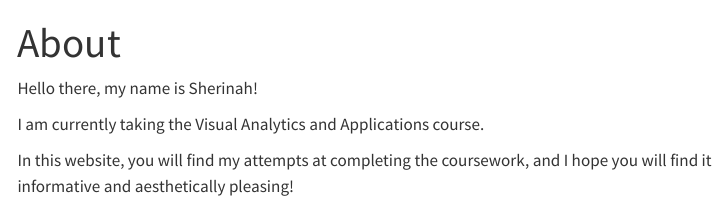
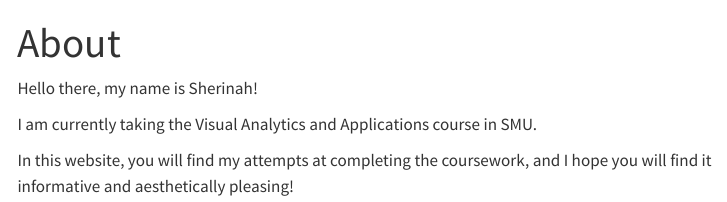
Before and after one commit to sherinahr/ISSS608-VAA, a Quarto document (about.qmd): the page in a window 1100 px wide, from its top. Rendered offline with R 4.5, knitr and Pandoc in place of Quarto, with nearby package versions; menus at the side of the page are left out.

Commit message:
Commit - LOL rendered it

```diff
--- a/about.qmd
+++ b/about.qmd
@@ -4,6 +4,6 @@ title: "About"
 
 Hello there, my name is Sherinah!
 
-I am currently taking the Visual Analytics and Applications course.
+I am currently taking the Visual Analytics and Applications course in SMU.
 
 In this website, you will find my attempts at completing the coursework, and I hope you will find it informative and aesthetically pleasing!
```
Also changed, not shown: .quarto/idx/about.qmd.json, .quarto/idx/index.qmd.json, index.qmd (line endings or trailing spaces), 4 other files.
